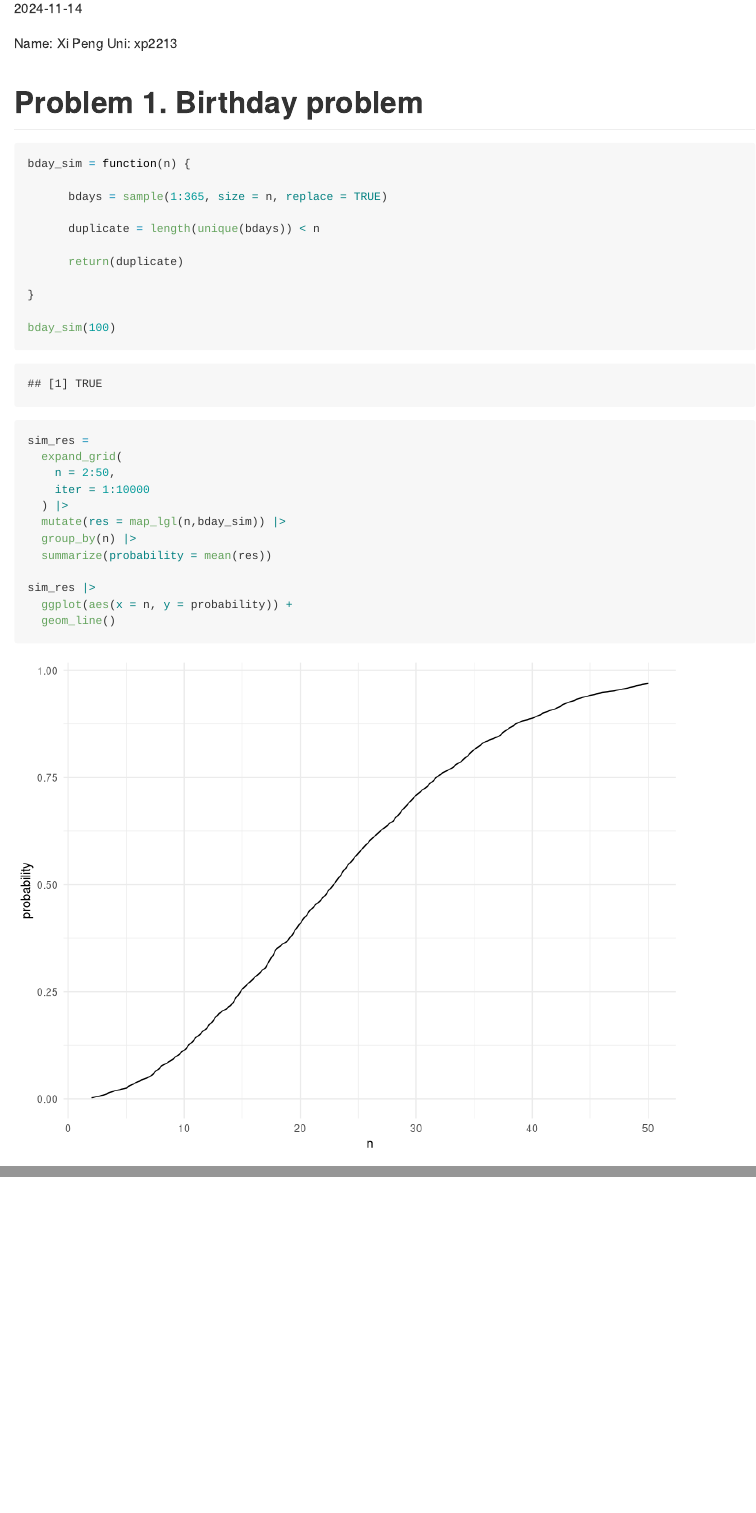
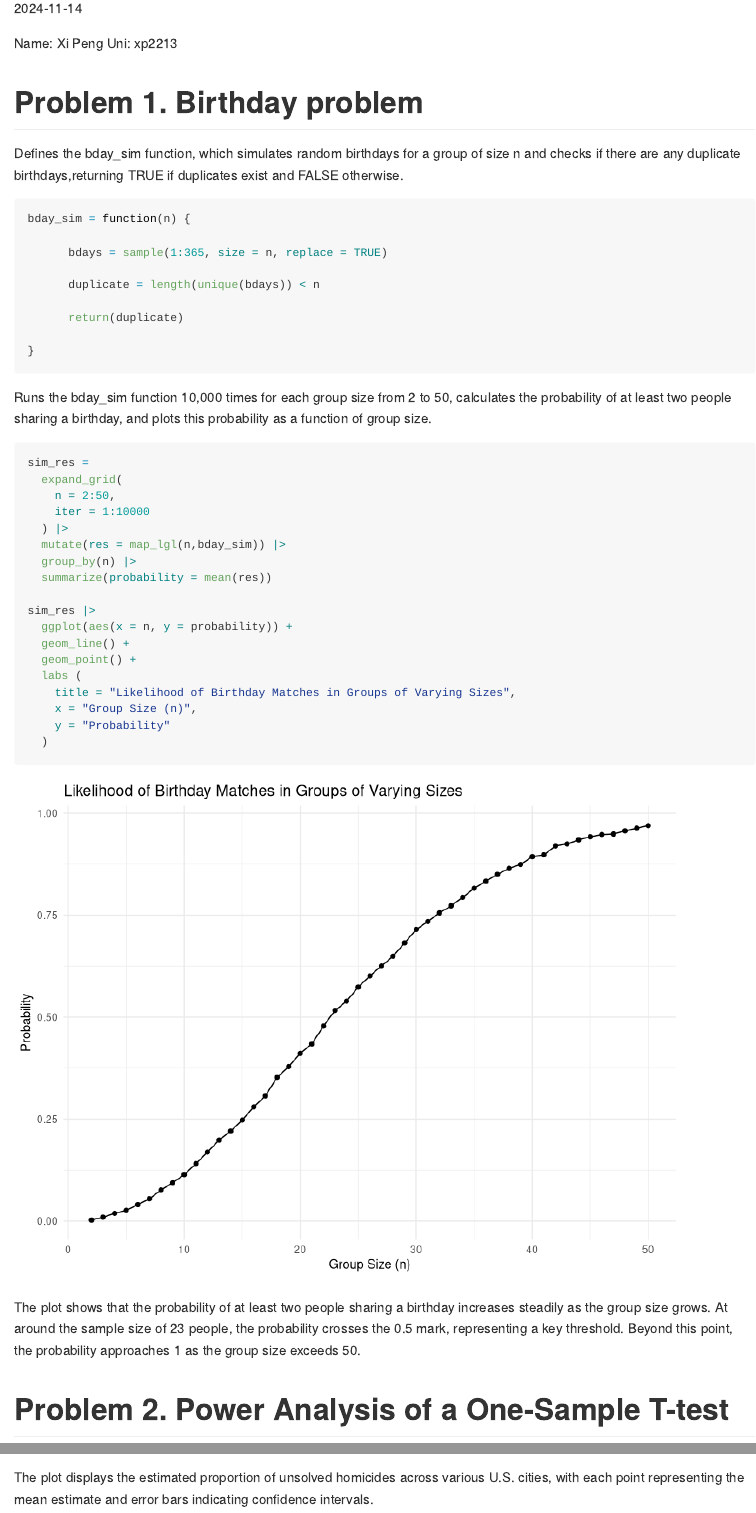
Before and after one commit to Xiii11/p8105_hw5_xp2213, an R Markdown document (p8105_Homework5.Rmd): the page in a window 1100 px wide, from 110 px down, and a second part further down, joined at a grey line. Rendered offline with R 4.5, knitr and Pandoc, with nearby package versions; some code elsewhere in the file could not run offline; long lines of code are wrapped; column names are cleaned by a stand-in for the janitor package.

Commit message:
revision on problem 1

````diff
--- a/p8105_Homework5.Rmd
+++ b/p8105_Homework5.Rmd
@@ -32,7 +32,7 @@ set.seed(924)
 ```
 
 # Problem 1. Birthday problem
-
+Defines the bday_sim function, which simulates random birthdays for a group of size n and checks if there are any duplicate birthdays,returning TRUE if duplicates exist and FALSE otherwise.
 ```{r}
 bday_sim = function(n) {
 
@@ -43,11 +43,8 @@ bday_sim = function(n) {
       return(duplicate)
 
 }
-
-bday_sim(100)
-
 ```
-
+Runs the bday_sim function 10,000 times for each group size from 2 to 50, calculates the probability of at least two people sharing a birthday, and plots this probability as a function of group size.
 ```{r}
 sim_res =
   expand_grid(
@@ -60,7 +57,13 @@ sim_res =
 
 sim_res |>
   ggplot(aes(x = n, y = probability)) +
-  geom_line()
+  geom_line() +
+  geom_point() +
+  labs (
+    title = "Likelihood of Birthday Matches in Groups of Varying Sizes",
+    x = "Group Size (n)",
+    y = "Probability"
+  )
 ```
 
 The plot shows that the probability of at least two people sharing a birthday increases steadily as the group size grows. At around the sample size of 23 people, the probability crosses the 0.5 mark, representing a key threshold. Beyond this point, the probability approaches 1 as the group size exceeds 50.
@@ -231,3 +235,5 @@ homi_rate_plot =
 
 homi_rate_plot
 ```
+
+The plot displays the estimated proportion of unsolved homicides across various U.S. cities, with each point representing the mean estimate and error bars indicating confidence intervals.
````
Also changed, not shown: p8105_Homework5.md, p8105_Homework5_files/figure-gfm/unnamed-chunk-2-1.png, p8105_Homework5_files/figure-gfm/unnamed-chunk-4-1.png, p8105_Homework5_files/figure-gfm/unnamed-chunk-5-1.png, p8105_Homework5.Rmd (7 more changed lines).
